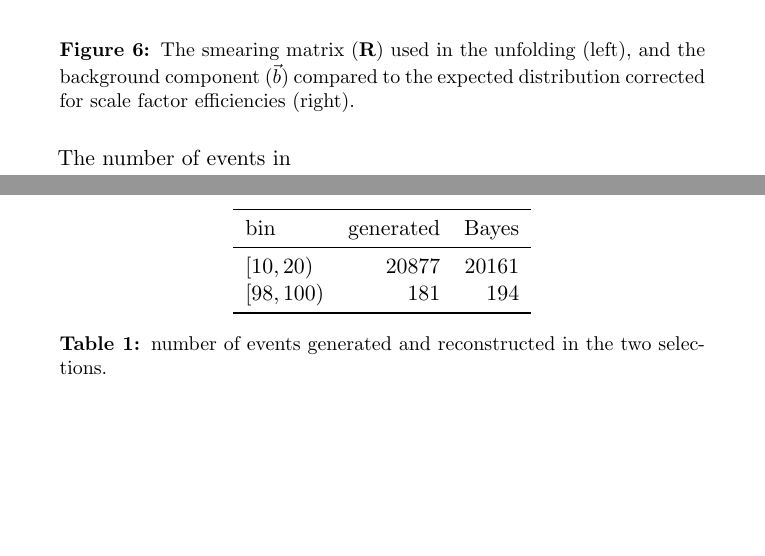
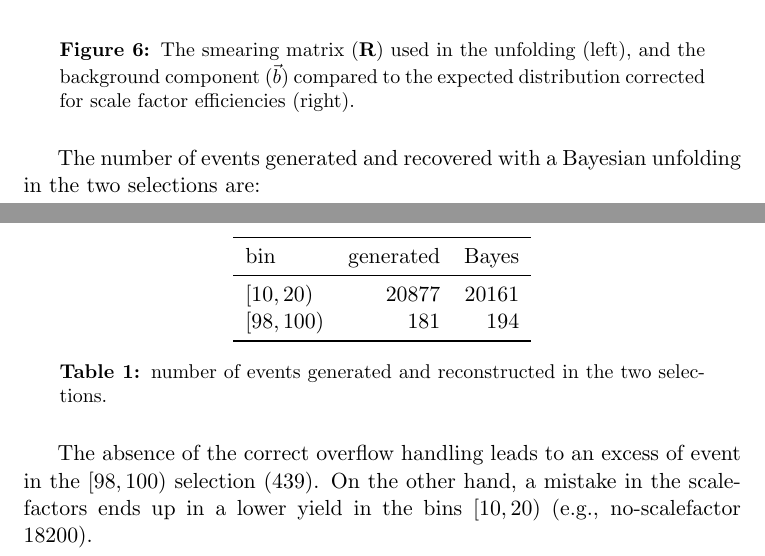
Before and after one commit to amarini/UnfoldingExe, a LaTeX document (UnfoldingSolution.tex): two parts of pages 7 and 8 of 8, joined at a grey line, cut so that both start at the same text, the shorter picture padded with empty space. Compiled offline with pdfLaTeX.

Commit message:
small refinement

```diff
--- a/UnfoldingSolution.tex
+++ b/UnfoldingSolution.tex
@@ -155,7 +155,7 @@ The constructed unfold matrix is:
 	}
 \end{figure}
 
-The number of events in
+The number of events generated and recovered with a Bayesian unfolding in the two selections are:
 \begin{table}[H]
 \centering
 \begin{tabular}{lrrr}
@@ -169,4 +169,8 @@ The number of events in
 \caption{number of events generated and reconstructed in the two selections.}
 \end{table}
 
+The absence of the correct overflow handling leads to an excess of event in the $[98,100)$ selection ($439$).
+	On the other hand, a  mistake in the scale-factors ends up in a lower yield in the bins $[10,20)$ (e.g., no-scalefactor $18200$).
+
+
 \end{document}
```
Also changed, not shown: UnfoldingSolution.tex (2 more changed lines).
